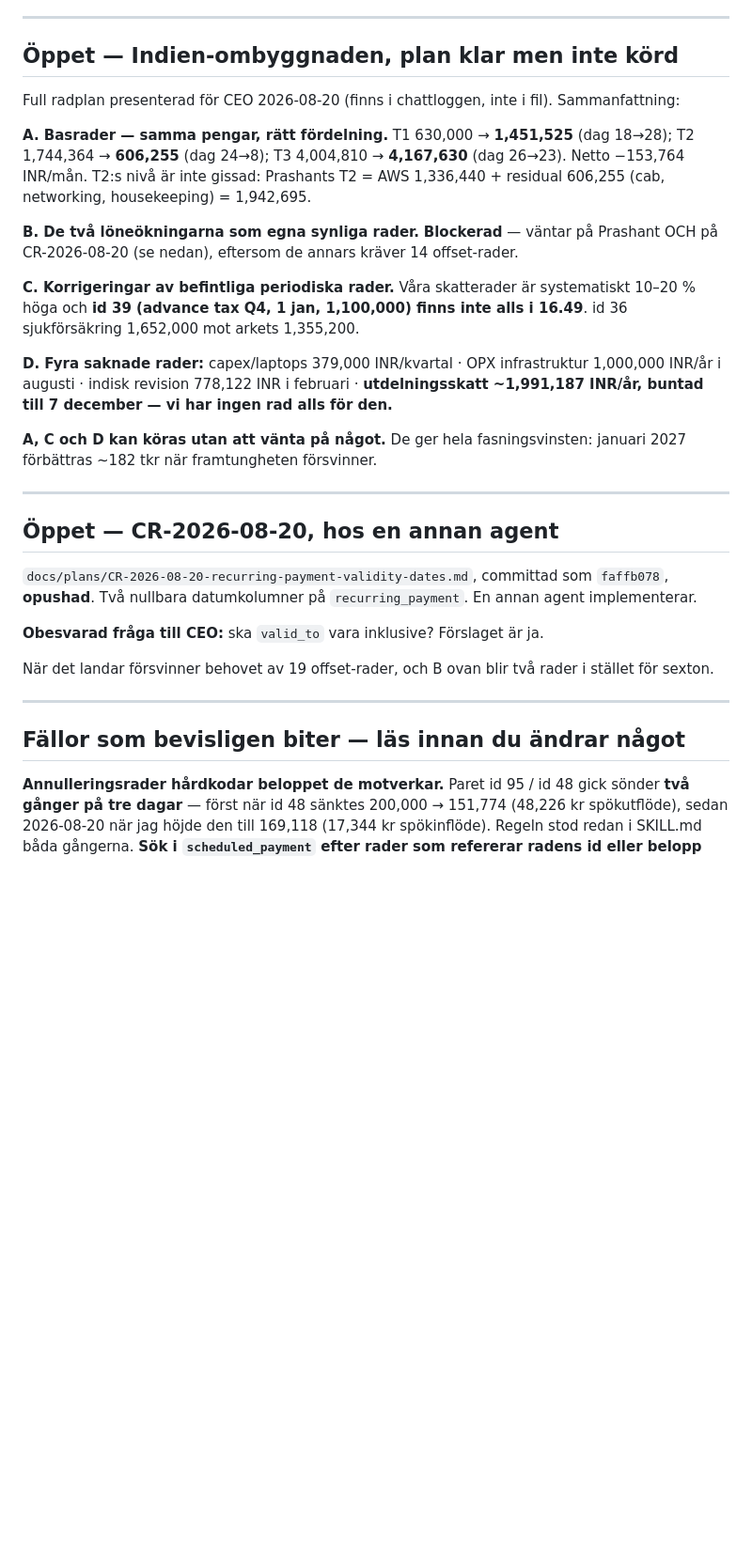
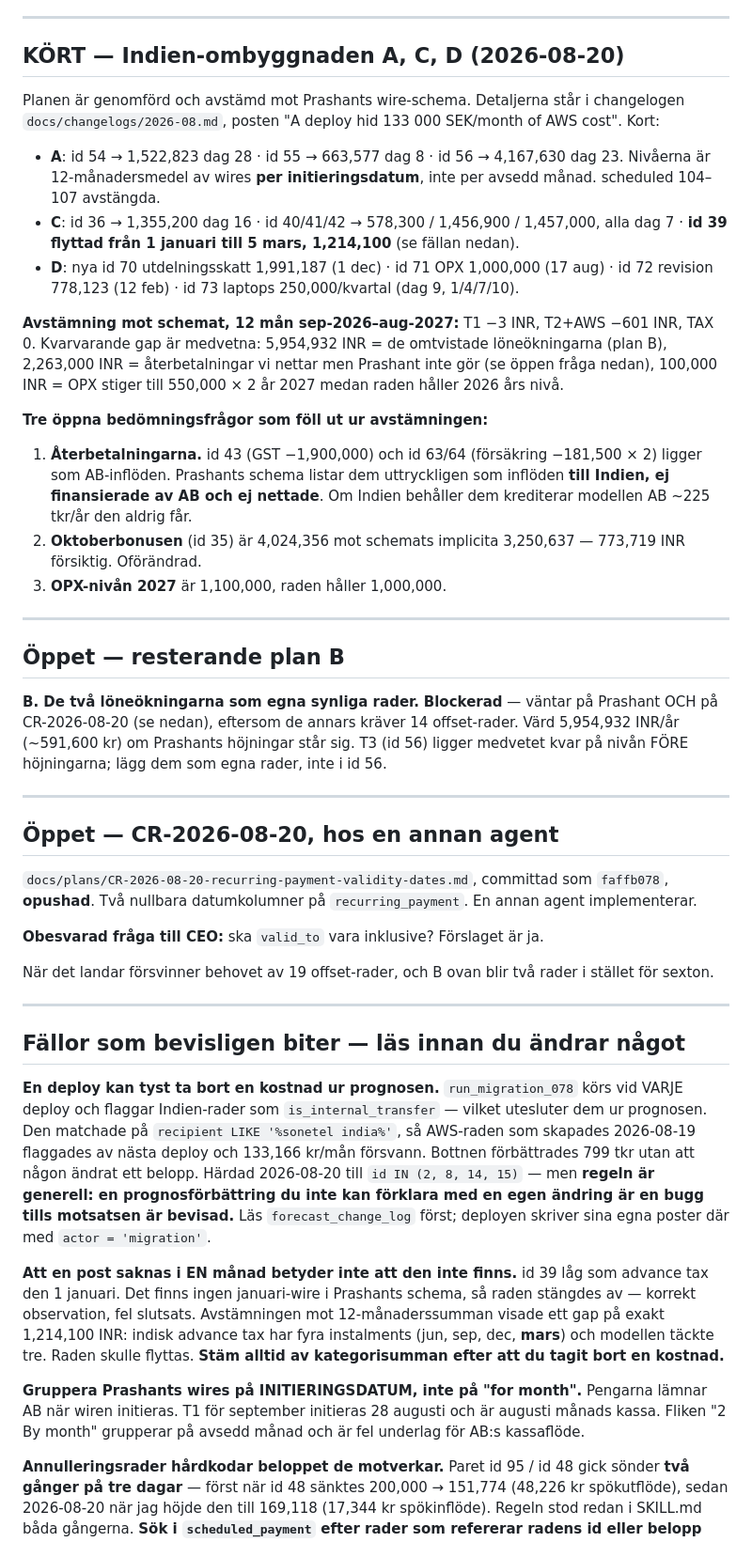
Before and after one commit to henrikthome-arch/claude-skills, a Markdown page: cash-flow/sweep-2026-08.md, the part around one of its changes. Shown at 94% size. Drawn GitHub-style; blank space fills up the shorter version.

Commit message:
cash-flow: India rebuilt against Prashant's wire schedule; migration-078 trap recorded

```diff
--- a/cash-flow/sweep-2026-08.md
+++ b/cash-flow/sweep-2026-08.md
@@ -72,28 +75,40 @@ Två frågor skickade 2026-08-20. **Båda är värda ~100 tkr/mån i basen tills
 
 ---
 
-## Öppet — Indien-ombyggnaden, plan klar men inte körd
+## KÖRT — Indien-ombyggnaden A, C, D (2026-08-20)
 
-Full radplan presenterad för CEO 2026-08-20 (finns i chattloggen, inte i fil). Sammanfattning:
+Planen är genomförd och avstämd mot Prashants wire-schema. Detaljerna står i changelogen
+`docs/changelogs/2026-08.md`, posten "A deploy hid 133 000 SEK/month of AWS cost". Kort:
 
-**A. Basrader — samma pengar, rätt fördelning.** T1 630,000 → **1,451,525** (dag 18→28); T2 1,744,364
-→ **606,255** (dag 24→8); T3 4,004,810 → **4,167,630** (dag 26→23). Netto −153,764 INR/mån.
-T2:s nivå är inte gissad: Prashants T2 = AWS 1,336,440 + residual 606,255 (cab, networking,
-housekeeping) = 1,942,695.
+- **A**: id 54 → 1,522,823 dag 28 · id 55 → 663,577 dag 8 · id 56 → 4,167,630 dag 23.
+  Nivåerna är 12-månadersmedel av wires **per initieringsdatum**, inte per avsedd månad.
+  scheduled 104–107 avstängda.
+- **C**: id 36 → 1,355,200 dag 16 · id 40/41/42 → 578,300 / 1,456,900 / 1,457,000, alla dag 7 ·
+  **id 39 flyttad från 1 januari till 5 mars, 1,214,100** (se fällan nedan).
+- **D**: nya id 70 utdelningsskatt 1,991,187 (1 dec) · id 71 OPX 1,000,000 (17 aug) ·
+  id 72 revision 778,123 (12 feb) · id 73 laptops 250,000/kvartal (dag 9, 1/4/7/10).
+
+**Avstämning mot schemat, 12 mån sep-2026–aug-2027:** T1 −3 INR, T2+AWS −601 INR, TAX 0.
+Kvarvarande gap är medvetna: 5,954,932 INR = de omtvistade löneökningarna (plan B),
+2,263,000 INR = återbetalningar vi nettar men Prashant inte gör (se öppen fråga nedan),
+100,000 INR = OPX stiger till 550,000 × 2 år 2027 medan raden håller 2026 års nivå.
+
+**Tre öppna bedömningsfrågor som föll ut ur avstämningen:**
+1. **Återbetalningarna.** id 43 (GST −1,900,000) och id 63/64 (försäkring −181,500 × 2) ligger som
+   AB-inflöden. Prashants schema listar dem uttryckligen som inflöden **till Indien, ej finansierade
+   av AB och ej nettade**. Om Indien behåller dem krediterar modellen AB ~225 tkr/år den aldrig får.
+2. **Oktoberbonusen** (id 35) är 4,024,356 mot schemats implicita 3,250,637 — 773,719 INR försiktig.
+   Oförändrad.
+3. **OPX-nivån 2027** är 1,100,000, raden håller 1,000,000.
+
+---
+
+## Öppet — resterande plan B
 
 **B. De två löneökningarna som egna synliga rader.** **Blockerad** — väntar på Prashant OCH på
-CR-2026-08-20 (se nedan), eftersom de annars kräver 14 offset-rader.
-
-**C. Korrigeringar av befintliga periodiska rader.** Våra skatterader är systematiskt 10–20 % höga och
-**id 39 (advance tax Q4, 1 jan, 1,100,000) finns inte alls i 16.49**. id 36 sjukförsäkring 1,652,000 mot
-arkets 1,355,200.
-
-**D. Fyra saknade rader:** capex/laptops 379,000 INR/kvartal · OPX infrastruktur 1,000,000 INR/år i
-augusti · indisk revision 778,122 INR i februari · **utdelningsskatt ~1,991,187 INR/år, buntad till
-7 december — vi har ingen rad alls för den.**
-
-**A, C och D kan köras utan att vänta på något.** De ger hela fasningsvinsten: januari 2027 förbättras
-~182 tkr när framtungheten försvinner.
+CR-2026-08-20 (se nedan), eftersom de annars kräver 14 offset-rader. Värd 5,954,932 INR/år
+(~591,600 kr) om Prashants höjningar står sig. T3 (id 56) ligger medvetet kvar på nivån FÖRE
+höjningarna; lägg dem som egna rader, inte i id 56.
 
 ---
 
@@ -109,6 +124,24 @@ När det landar försvinner behovet av 19 offset-rader, och B ovan blir två rad
 ---
 
 ## Fällor som bevisligen biter — läs innan du ändrar något
+
+**En deploy kan tyst ta bort en kostnad ur prognosen.** `run_migration_078` körs vid VARJE deploy och
+flaggar Indien-rader som `is_internal_transfer` — vilket utesluter dem ur prognosen. Den matchade på
+`recipient LIKE '%sonetel india%'`, så AWS-raden som skapades 2026-08-19 flaggades av nästa deploy och
+133,166 kr/mån försvann. Bottnen förbättrades 799 tkr utan att någon ändrat ett belopp. Härdad
+2026-08-20 till `id IN (2, 8, 14, 15)` — men **regeln är generell: en prognosförbättring du inte kan
+förklara med en egen ändring är en bugg tills motsatsen är bevisad.** Läs `forecast_change_log`
+först; deployen skriver sina egna poster där med `actor = 'migration'`.
+
+**Att en post saknas i EN månad betyder inte att den inte finns.** id 39 låg som advance tax den
+1 januari. Det finns ingen januari-wire i Prashants schema, så raden stängdes av — korrekt observation,
+fel slutsats. Avstämningen mot 12-månaderssumman visade ett gap på exakt 1,214,100 INR: indisk advance
+tax har fyra instalments (jun, sep, dec, **mars**) och modellen täckte tre. Raden skulle flyttas.
+**Stäm alltid av kategorisumman efter att du tagit bort en kostnad.**
+
+**Gruppera Prashants wires på INITIERINGSDATUM, inte på "for month".** Pengarna lämnar AB när wiren
+initieras. T1 för september initieras 28 augusti och är augusti månads kassa. Fliken "2 By month"
+grupperar på avsedd månad och är fel underlag för AB:s kassaflöde.
 
 **Annulleringsrader hårdkodar beloppet de motverkar.** Paret id 95 / id 48 gick sönder **två gånger på
 tre dagar** — först när id 48 sänktes 200,000 → 151,774 (48,226 kr spökutflöde), sedan 2026-08-20 när
```
Also changed, not shown: other parts of cash-flow/sweep-2026-08.md (+9 -6 lines).
